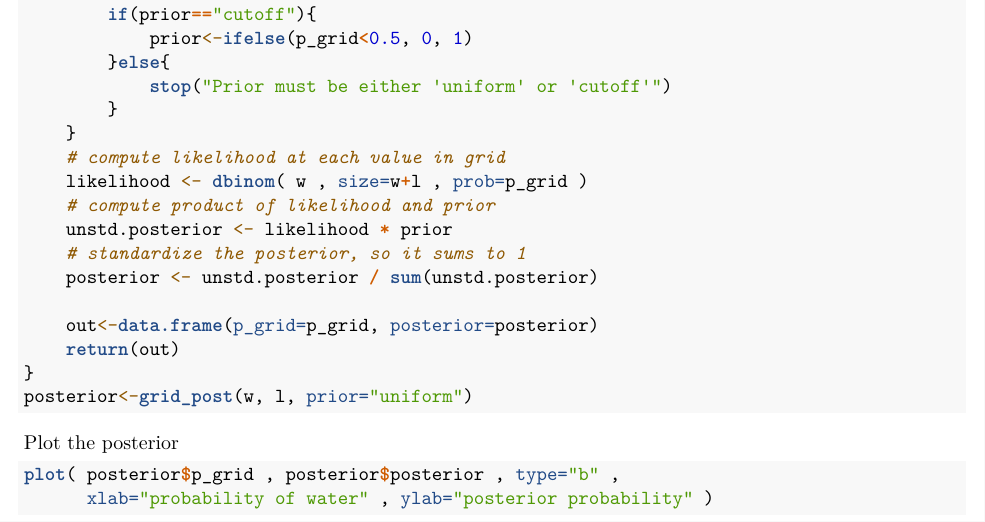
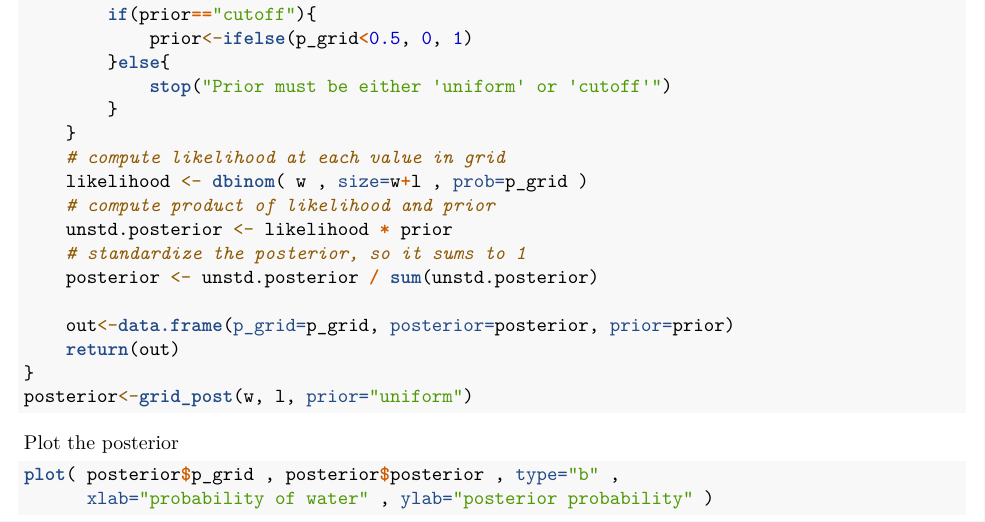
Before and after one commit to sbashevkin/bayes-course, an R Markdown document (Homework 1.Rmd): part of page 1 of 8, cut so that both start at the same text. Rendered offline with R 4.5, knitr and Pandoc, then LaTeX, with nearby package versions; code that draws random numbers runs with fixed seeds of ours; some code elsewhere in the file could not run offline.

Commit message:
Fixed error in homework 1

```diff
--- a/Homework 1.Rmd
+++ b/Homework 1.Rmd
@@ -41,7 +41,7 @@ grid_post<-function(w, l, prior, grid_length=100){
     # standardize the posterior, so it sums to 1
     posterior <- unstd.posterior / sum(unstd.posterior)
 
-    out<-data.frame(p_grid=p_grid, posterior=posterior)
+    out<-data.frame(p_grid=p_grid, posterior=posterior, prior=prior)
     return(out)
 }
 posterior<-grid_post(w, l, prior="uniform")
```
Also changed, not shown: Homework-1.pdf.
